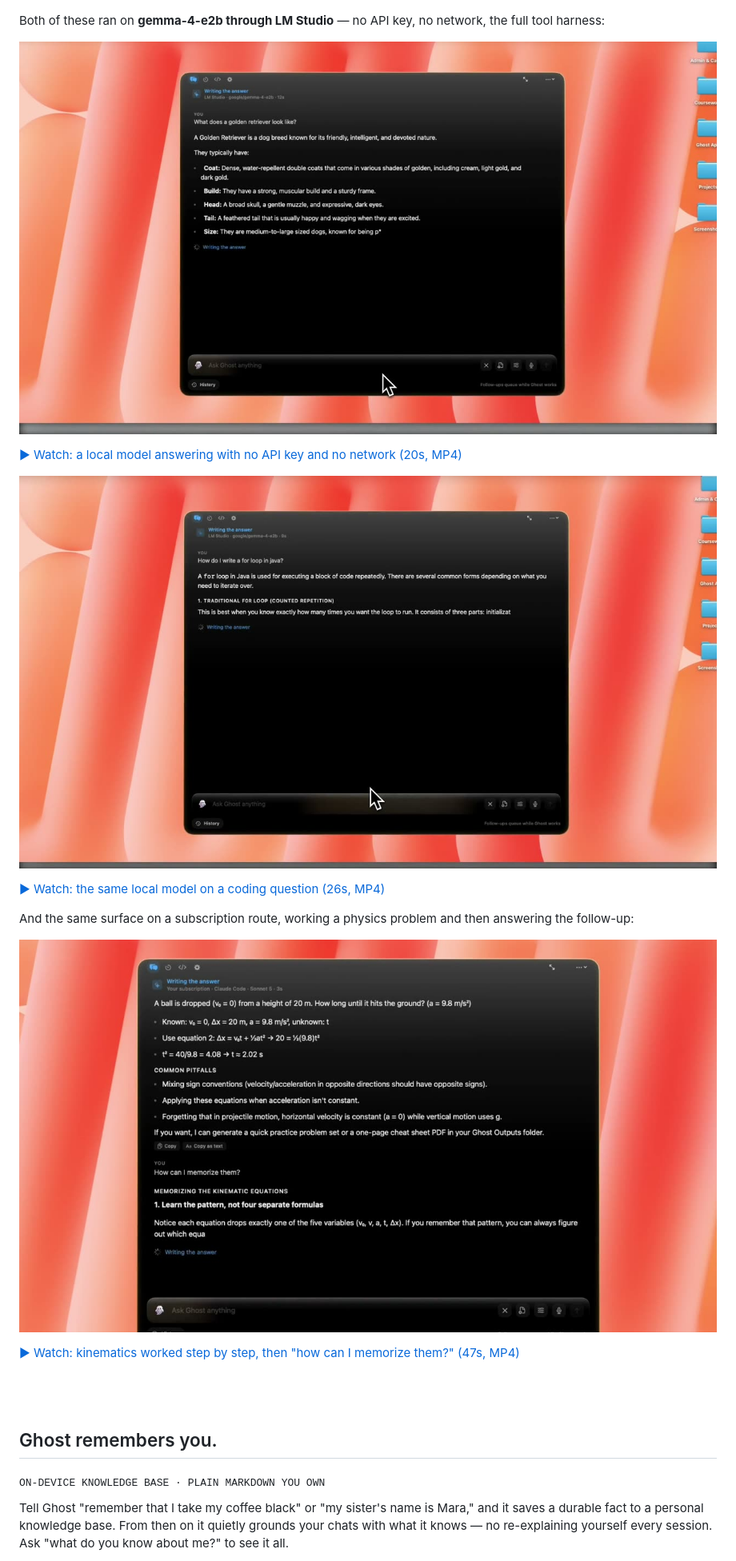
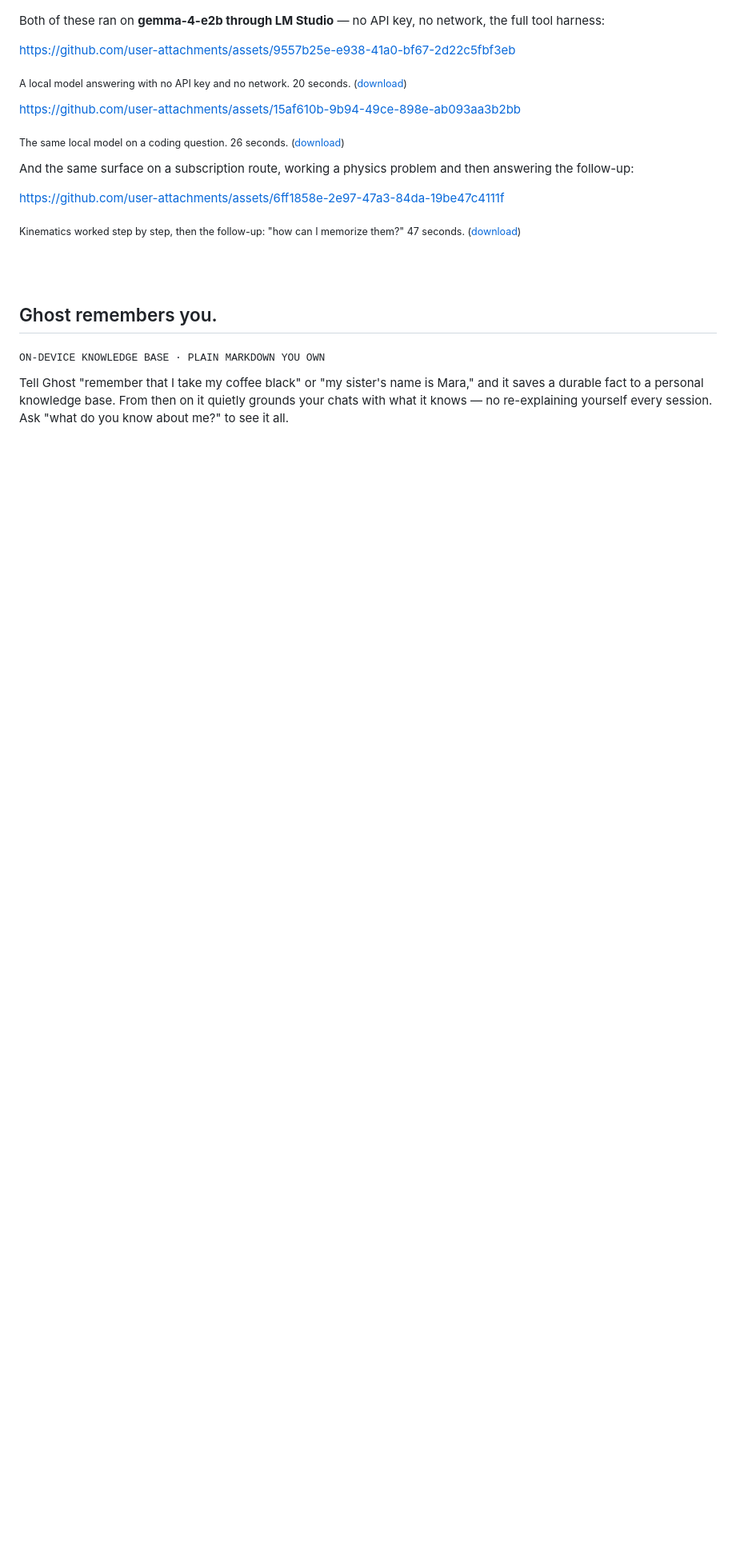
Before and after one commit to ryuhemingway/Ghost-App, a Markdown page: README.md, the part around one of its changes. Shown at 80% size. Drawn GitHub-style; blank space fills up the shorter version.

Commit message:
Inline video players in the README

```diff
--- a/README.md
+++ b/README.md
@@ -84,19 +84,19 @@ Ghost routes every prompt through an intent classifier that detects what you're
 
 Both of these ran on **gemma-4-e2b through LM Studio** — no API key, no network, the full tool harness:
 
-[![Ghost answering "What does a golden retriever look like?" on a local model, showing the LM Studio and gemma-4-e2b routing chips above the answer](docs/media/poster-demo-golden-retriever-local.jpg)](docs/media/demo-golden-retriever-local.mp4)
+https://github.com/user-attachments/assets/9557b25e-e938-41a0-bf67-2d22c5fbf3eb
 
-[▶ Watch: a local model answering with no API key and no network (20s, MP4)](docs/media/demo-golden-retriever-local.mp4)
+<sub>A local model answering with no API key and no network. 20 seconds. ([download](docs/media/demo-golden-retriever-local.mp4))</sub>
 
-[![Ghost answering "How do I write a for loop in java?" on a local model, with the answer typeset as it streams](docs/media/poster-demo-java-for-loop-local.jpg)](docs/media/demo-java-for-loop-local.mp4)
+https://github.com/user-attachments/assets/15af610b-9b94-49ce-898e-ab093aa3b2bb
 
-[▶ Watch: the same local model on a coding question (26s, MP4)](docs/media/demo-java-for-loop-local.mp4)
+<sub>The same local model on a coding question. 26 seconds. ([download](docs/media/demo-java-for-loop-local.mp4))</sub>
 
 And the same surface on a subscription route, working a physics problem and then answering the follow-up:
 
-[![Ghost solving a kinematics problem step by step, then answering a follow-up about how to memorise the equations](docs/media/poster-demo-kinematic-equations.jpg)](docs/media/demo-kinematic-equations.mp4)
+https://github.com/user-attachments/assets/6ff1858e-2e97-47a3-84da-19be47c4111f
 
-[▶ Watch: kinematics worked step by step, then "how can I memorize them?" (47s, MP4)](docs/media/demo-kinematic-equations.mp4)
+<sub>Kinematics worked step by step, then the follow-up: "how can I memorize them?" 47 seconds. ([download](docs/media/demo-kinematic-equations.mp4))</sub>
 
 <br/>
 <br/>
```
Also changed, not shown: other parts of README.md (+3 -3 lines).
